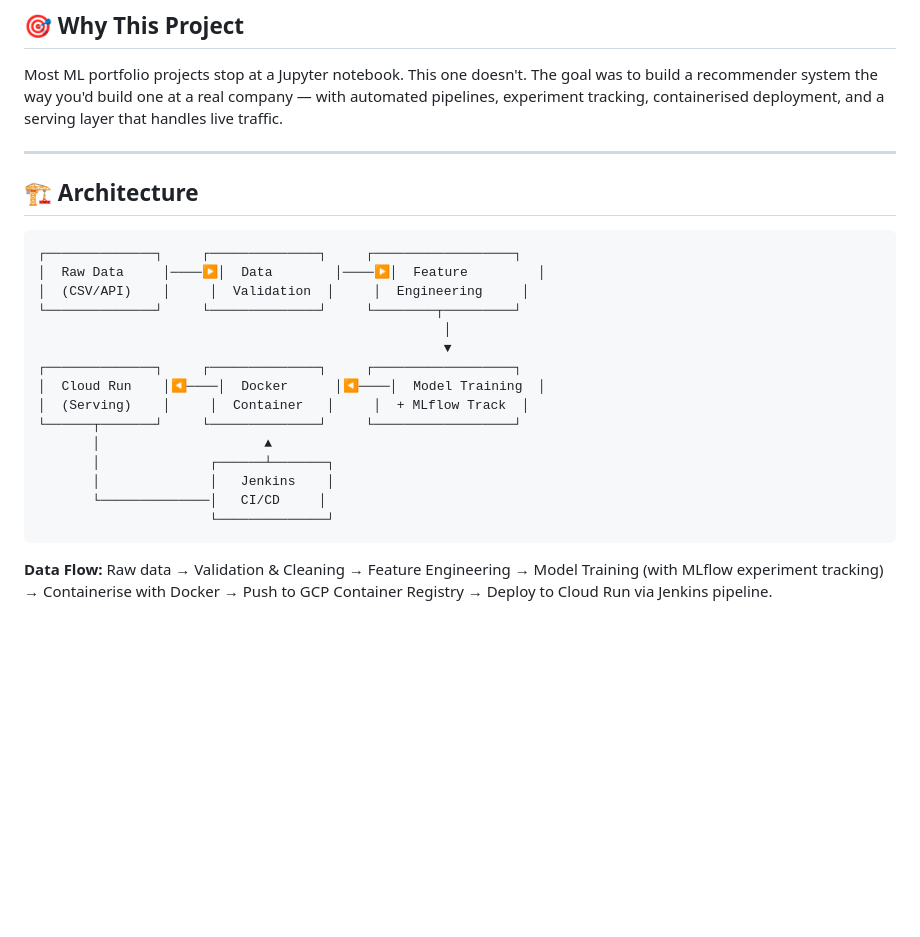
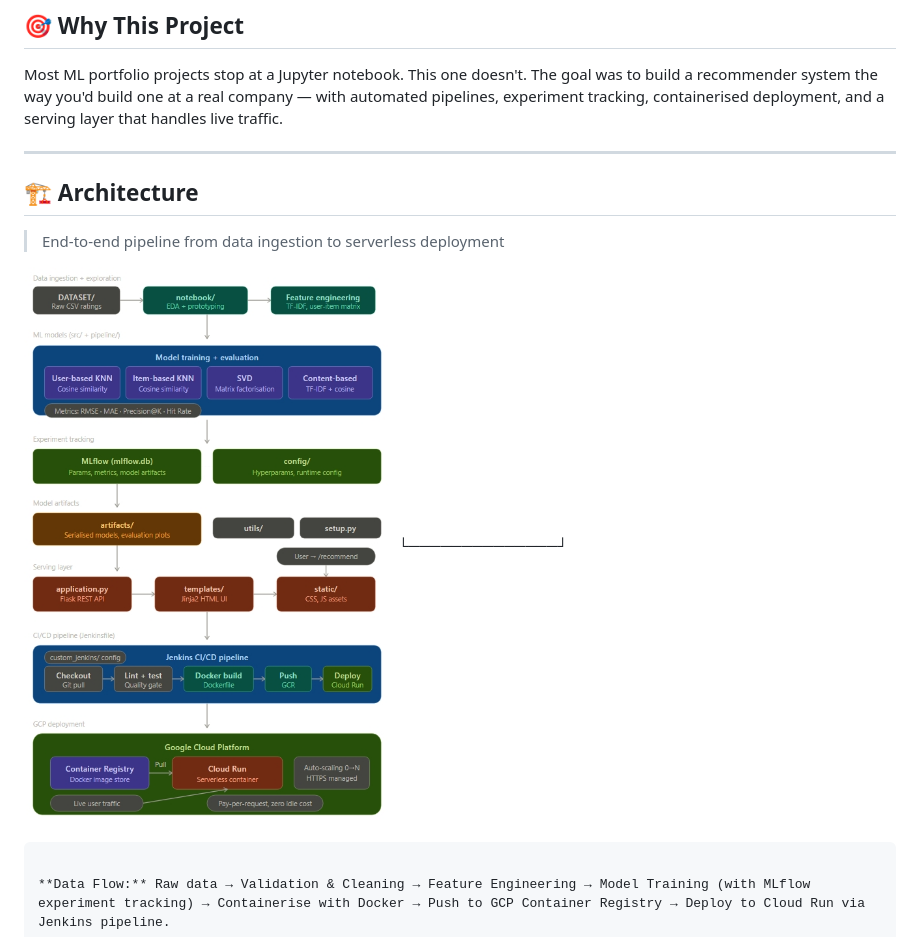
Before and after one commit to nishantrv/ML-Recommender-System_End2End_-Jenkins-Docker-GCP-Flask-MLFlow-CloudRun-, a Markdown page: README.md, the part around the change. Rendered like a GitHub page; pictures changed too: assets/architecture.png (added); blank space fills up the shorter version.

Commit message:
updated architecture

````diff
--- a/README.md
+++ b/README.md
@@ -33,24 +33,11 @@ A **production-grade, end-to-end machine learning recommender system** covering
 Most ML portfolio projects stop at a Jupyter notebook. This one doesn't. The goal was to build a recommender system the way you'd build one at a real company — with automated pipelines, experiment tracking, containerised deployment, and a serving layer that handles live traffic.
 
 ---
-
 ## 🏗 Architecture
 
-```
-┌──────────────┐     ┌──────────────┐     ┌──────────────────┐
-│  Raw Data     │────▶│  Data        │────▶│  Feature         │
-│  (CSV/API)    │     │  Validation  │     │  Engineering     │
-└──────────────┘     └──────────────┘     └────────┬─────────┘
-                                                    │
-                                                    ▼
-┌──────────────┐     ┌──────────────┐     ┌──────────────────┐
-│  Cloud Run    │◀────│  Docker      │◀────│  Model Training  │
-│  (Serving)    │     │  Container   │     │  + MLflow Track  │
-└──────┬───────┘     └──────────────┘     └──────────────────┘
-       │                     ▲
-       │              ┌──────┴───────┐
-       │              │   Jenkins    │
-       └──────────────│   CI/CD     │
+> End-to-end pipeline from data ingestion to serverless deployment
+
+![Architecture Diagram](assets/architecture.png)
                       └──────────────┘
 ```
 
````
